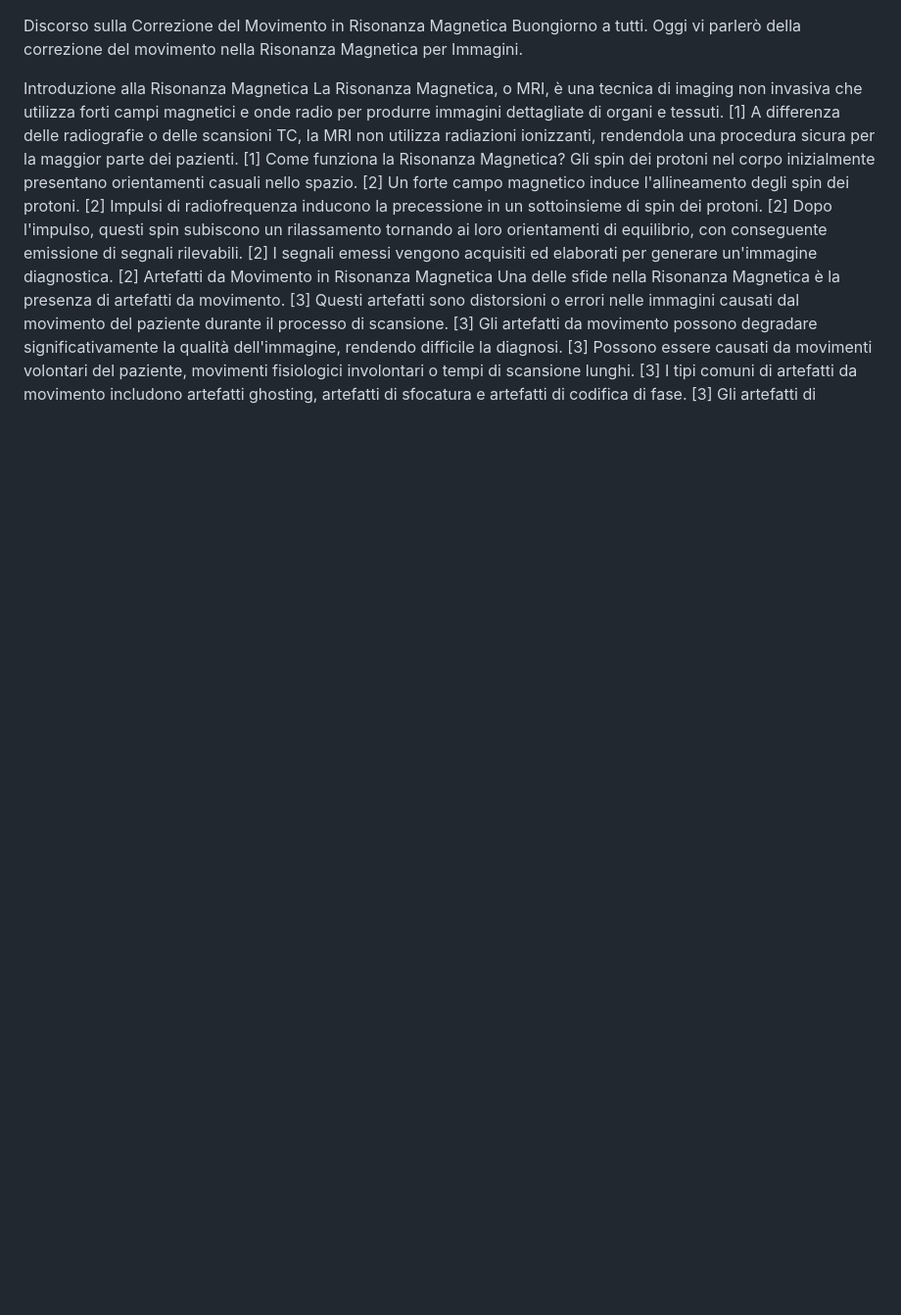
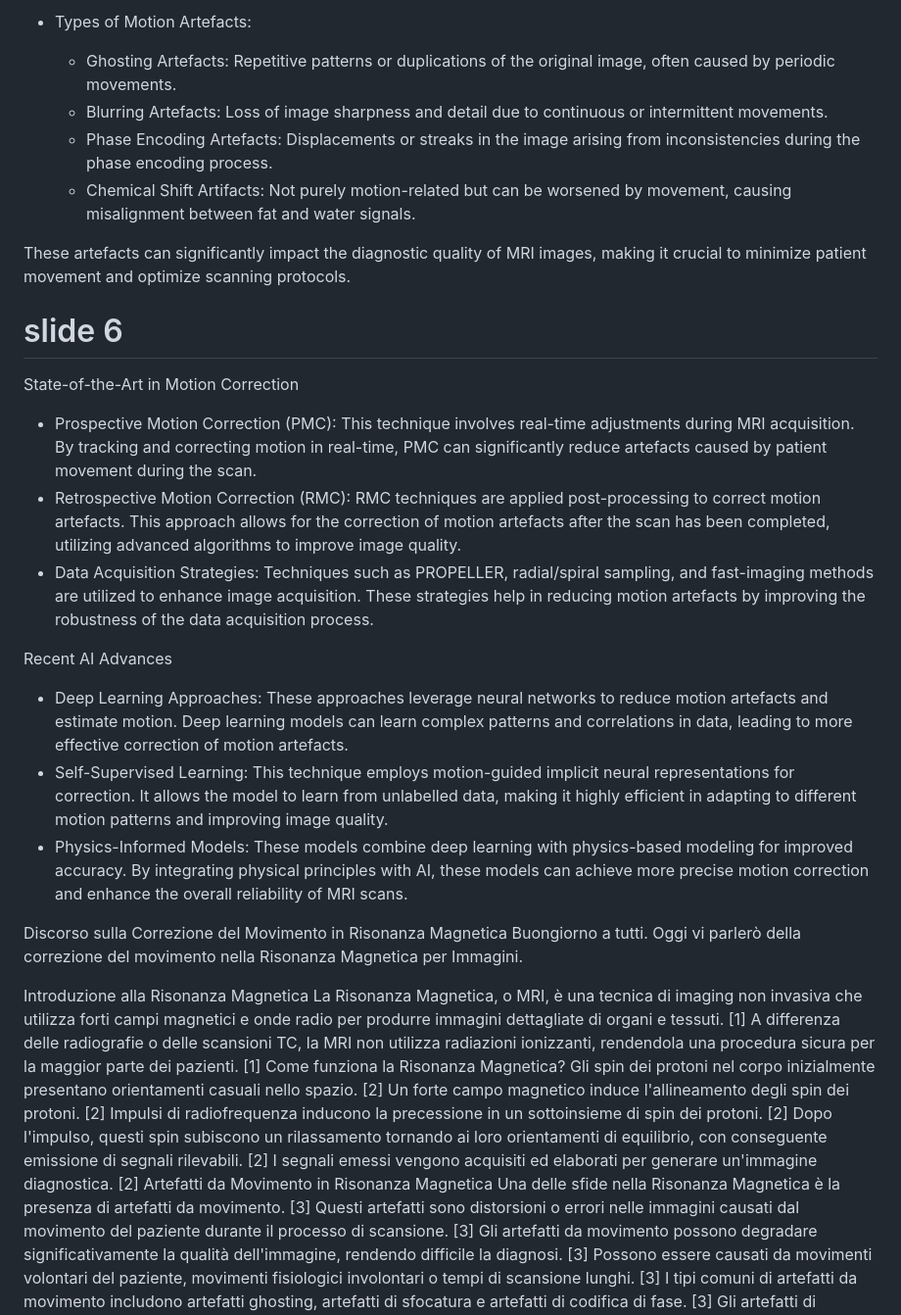
Before and after one commit to sarcDV/sarcDV.github.io, a Markdown page: projects/MoCo/speech.md, the part around one of its changes. Shown at 98% size. Drawn GitHub-style; blank space fills up the shorter version.

```diff
--- a/projects/MoCo/speech.md
+++ b/projects/MoCo/speech.md
@@ -1,3 +32,29 @@
+- Types of Motion Artefacts:
+  + Ghosting Artefacts: Repetitive patterns or duplications of the original image, often caused by periodic movements.
+  + Blurring Artefacts: Loss of image sharpness and detail due to continuous or intermittent movements.
+  + Phase Encoding Artefacts: Displacements or streaks in the image arising from inconsistencies during the phase encoding process.
+  + Chemical Shift Artifacts: Not purely motion-related but can be worsened by movement, causing misalignment between fat and water signals.
+
+These artefacts can significantly impact the diagnostic quality of MRI images, making it crucial to minimize patient movement and optimize scanning protocols.
+
+# slide 6
+
+State-of-the-Art in Motion Correction
+- Prospective Motion Correction (PMC): This technique involves real-time adjustments during MRI acquisition. By tracking and correcting motion in real-time, PMC can significantly reduce artefacts caused by patient movement during the scan.
+- Retrospective Motion Correction (RMC): RMC techniques are applied post-processing to correct motion artefacts. This approach allows for the correction of motion artefacts after the scan has been completed, utilizing advanced algorithms to improve image quality.
+- Data Acquisition Strategies: Techniques such as PROPELLER, radial/spiral sampling, and fast-imaging methods are utilized to enhance image acquisition. These strategies help in reducing motion artefacts by improving the robustness of the data acquisition process.
+
+Recent AI Advances
+- Deep Learning Approaches: These approaches leverage neural networks to reduce motion artefacts and estimate motion. Deep learning models can learn complex patterns and correlations in data, leading to more effective correction of motion artefacts.
+- Self-Supervised Learning: This technique employs motion-guided implicit neural representations for correction. It allows the model to learn from unlabelled data, making it highly efficient in adapting to different motion patterns and improving image quality.
+- Physics-Informed Models: These models combine deep learning with physics-based modeling for improved accuracy. By integrating physical principles with AI, these models can achieve more precise motion correction and enhance the overall reliability of MRI scans.
+
+
+
+
+
+
+
 Discorso sulla Correzione del Movimento in Risonanza Magnetica
 Buongiorno a tutti. Oggi vi parlerò della correzione del movimento nella Risonanza Magnetica per Immagini.
 
```
Also changed, not shown: other parts of projects/MoCo/speech.md (+31 -0 lines).
